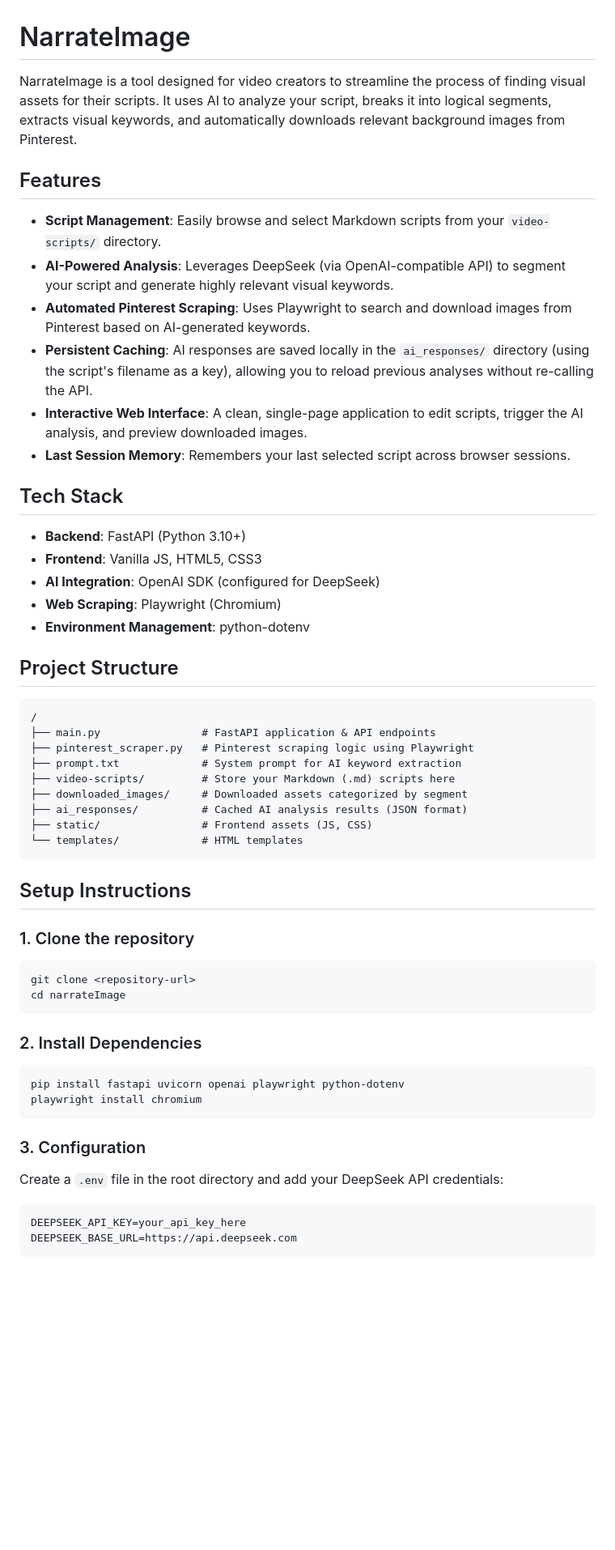
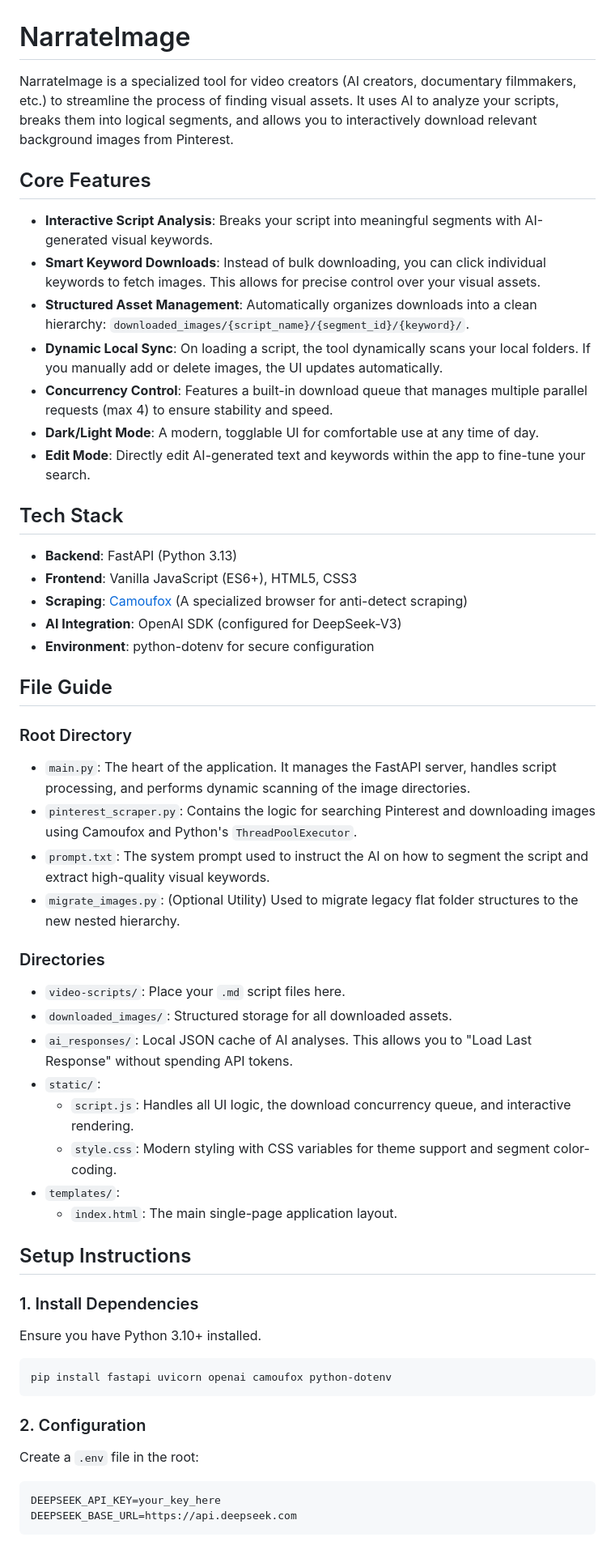
Before and after one commit to puskarwagle/Pictos, a Markdown page: README.md, the part around one of its changes. Shown at 81% size. Drawn GitHub-style; blank space fills up the shorter version.

Commit message:
Update README with new feature set and tech stack

````diff
--- a/README.md
+++ b/README.md
@@ -1,56 +1,55 @@
 # NarrateImage
 
-NarrateImage is a tool designed for video creators to streamline the process of finding visual assets for their scripts. It uses AI to analyze your script, breaks it into logical segments, extracts visual keywords, and automatically downloads relevant background images from Pinterest.
+NarrateImage is a specialized tool for video creators (AI creators, documentary filmmakers, etc.) to streamline the process of finding visual assets. It uses AI to analyze your scripts, breaks them into logical segments, and allows you to interactively download relevant background images from Pinterest.
 
-## Features
+## Core Features
 
-- **Script Management**: Easily browse and select Markdown scripts from your `video-scripts/` directory.
-- **AI-Powered Analysis**: Leverages DeepSeek (via OpenAI-compatible API) to segment your script and generate highly relevant visual keywords.
-- **Automated Pinterest Scraping**: Uses Playwright to search and download images from Pinterest based on AI-generated keywords.
-- **Persistent Caching**: AI responses are saved locally in the `ai_responses/` directory (using the script's filename as a key), allowing you to reload previous analyses without re-calling the API.
-- **Interactive Web Interface**: A clean, single-page application to edit scripts, trigger the AI analysis, and preview downloaded images.
-- **Last Session Memory**: Remembers your last selected script across browser sessions.
+- **Interactive Script Analysis**: Breaks your script into meaningful segments with AI-generated visual keywords.
+- **Smart Keyword Downloads**: Instead of bulk downloading, you can click individual keywords to fetch images. This allows for precise control over your visual assets.
+- **Structured Asset Management**: Automatically organizes downloads into a clean hierarchy: `downloaded_images/{script_name}/{segment_id}/{keyword}/`.
+- **Dynamic Local Sync**: On loading a script, the tool dynamically scans your local folders. If you manually add or delete images, the UI updates automatically.
+- **Concurrency Control**: Features a built-in download queue that manages multiple parallel requests (max 4) to ensure stability and speed.
+- **Dark/Light Mode**: A modern, togglable UI for comfortable use at any time of day.
+- **Edit Mode**: Directly edit AI-generated text and keywords within the app to fine-tune your search.
 
 ## Tech Stack
 
-- **Backend**: FastAPI (Python 3.10+)
-- **Frontend**: Vanilla JS, HTML5, CSS3
-- **AI Integration**: OpenAI SDK (configured for DeepSeek)
-- **Web Scraping**: Playwright (Chromium)
-- **Environment Management**: python-dotenv
+- **Backend**: FastAPI (Python 3.13)
+- **Frontend**: Vanilla JavaScript (ES6+), HTML5, CSS3
+- **Scraping**: [Camoufox](https://github.com/HMaker/camoufox) (A specialized browser for anti-detect scraping)
+- **AI Integration**: OpenAI SDK (configured for DeepSeek-V3)
+- **Environment**: python-dotenv for secure configuration
 
-## Project Structure
+## File Guide
 
-```text
-/
-├── main.py                # FastAPI application & API endpoints
-├── pinterest_scraper.py   # Pinterest scraping logic using Playwright
-├── prompt.txt             # System prompt for AI keyword extraction
-├── video-scripts/         # Store your Markdown (.md) scripts here
-├── downloaded_images/     # Downloaded assets categorized by segment
-├── ai_responses/          # Cached AI analysis results (JSON format)
-├── static/                # Frontend assets (JS, CSS)
-└── templates/             # HTML templates
-```
+### Root Directory
+- `main.py`: The heart of the application. It manages the FastAPI server, handles script processing, and performs dynamic scanning of the image directories.
+- `pinterest_scraper.py`: Contains the logic for searching Pinterest and downloading images using Camoufox and Python's `ThreadPoolExecutor`.
+- `prompt.txt`: The system prompt used to instruct the AI on how to segment the script and extract high-quality visual keywords.
+- `migrate_images.py`: (Optional Utility) Used to migrate legacy flat folder structures to the new nested hierarchy.
+
+### Directories
+- `video-scripts/`: Place your `.md` script files here.
+- `downloaded_images/`: Structured storage for all downloaded assets.
+- `ai_responses/`: Local JSON cache of AI analyses. This allows you to "Load Last Response" without spending API tokens.
+- `static/`:
+    - `script.js`: Handles all UI logic, the download concurrency queue, and interactive rendering.
+    - `style.css`: Modern styling with CSS variables for theme support and segment color-coding.
+- `templates/`:
+    - `index.html`: The main single-page application layout.
 
 ## Setup Instructions
 
-### 1. Clone the repository
+### 1. Install Dependencies
+Ensure you have Python 3.10+ installed.
 ```bash
-git clone <repository-url>
-cd narrateImage
+pip install fastapi uvicorn openai camoufox python-dotenv
 ```
 
-### 2. Install Dependencies
-```bash
-pip install fastapi uvicorn openai playwright python-dotenv
-playwright install chromium
-```
-
-### 3. Configuration
-Create a `.env` file in the root directory and add your DeepSeek API credentials:
+### 2. Configuration
+Create a `.env` file in the root:
 ```env
-DEEPSEEK_API_KEY=your_api_key_here
+DEEPSEEK_API_KEY=your_key_here
 DEEPSEEK_BASE_URL=https://api.deepseek.com
 ```
 
````
Also changed, not shown: other parts of README.md (+19 -22 lines).
